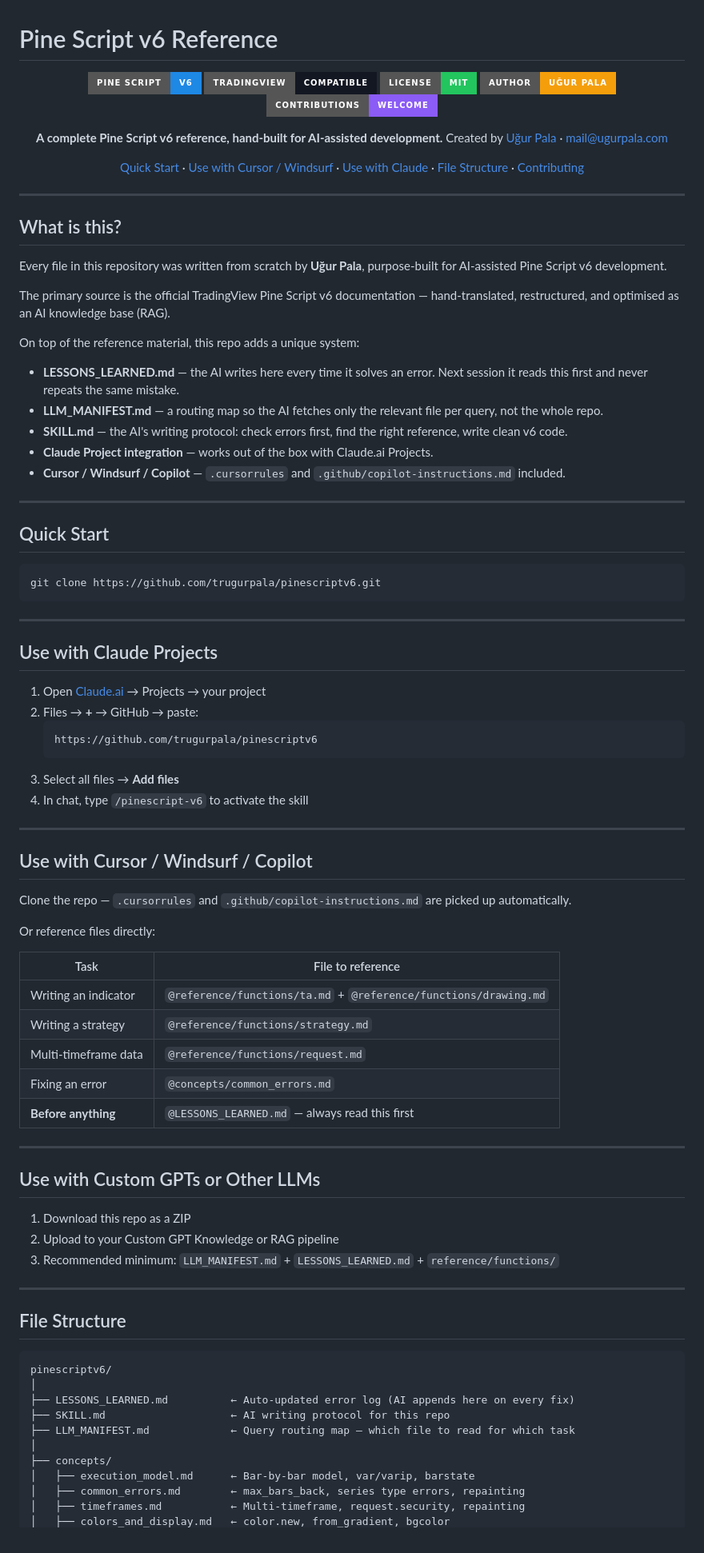
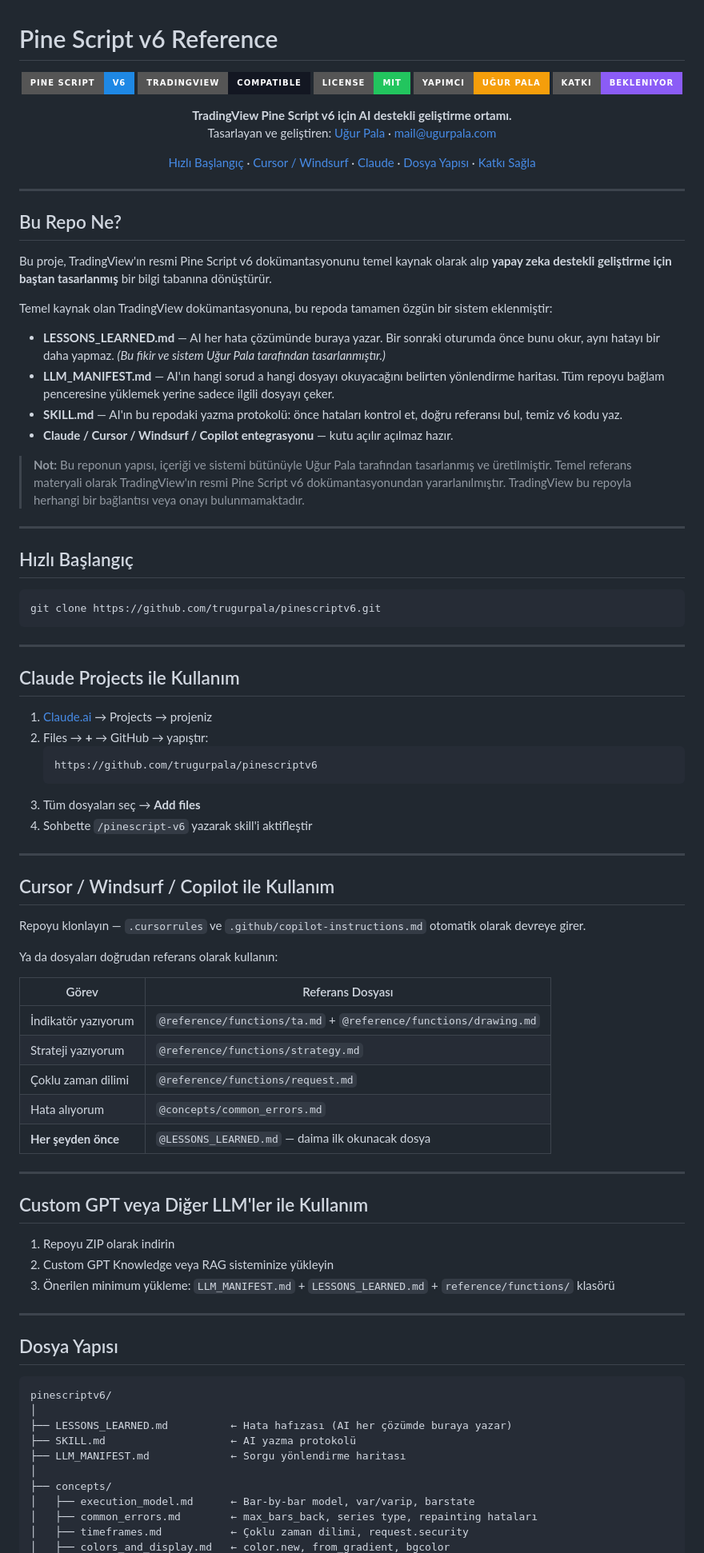
Before and after one commit to trugurpala/pinescriptv6, a Markdown page: README.md, the part around one of its changes. Shown at 80% size. GitHub-like rendering; badges without logos.

Commit message:
docs: update README.md

````diff
--- a/README.md
+++ b/README.md
@@ -5,35 +5,37 @@
 ![Pine Script](https://img.shields.io/badge/Pine%20Script-v6-1E88E5?style=for-the-badge&logo=tradingview&logoColor=white)
 ![TradingView](https://img.shields.io/badge/TradingView-Compatible-131722?style=for-the-badge&logo=tradingview)
 ![License](https://img.shields.io/badge/License-MIT-22C55E?style=for-the-badge)
-![Author](https://img.shields.io/badge/Author-Uğur%20Pala-F59E0B?style=for-the-badge)
-![Contributions](https://img.shields.io/badge/Contributions-Welcome-8B5CF6?style=for-the-badge)
+![Author](https://img.shields.io/badge/Yapımcı-Uğur%20Pala-F59E0B?style=for-the-badge)
+![Contributions](https://img.shields.io/badge/Katkı-Bekleniyor-8B5CF6?style=for-the-badge)
 
-**A complete Pine Script v6 reference, hand-built for AI-assisted development.**
-Created by [Uğur Pala](https://github.com/trugurpala) · mail@ugurpala.com
+**TradingView Pine Script v6 için AI destekli geliştirme ortamı.**
+Tasarlayan ve geliştiren: [Uğur Pala](https://github.com/trugurpala) · mail@ugurpala.com
 
-[Quick Start](#quick-start) · [Use with Cursor / Windsurf](#use-with-cursor--windsurf--copilot) · [Use with Claude](#use-with-claude-projects) · [File Structure](#file-structure) · [Contributing](#contributing)
+[Hızlı Başlangıç](#hızlı-başlangıç) · [Cursor / Windsurf](#cursor--windsurf--copilot-ile-kullanım) · [Claude](#claude-projects-ile-kullanım) · [Dosya Yapısı](#dosya-yapısı) · [Katkı Sağla](#katkı-sağla)
 
 </div>
 
 ---
 
-## What is this?
+## Bu Repo Ne?
 
-Every file in this repository was written from scratch by **Uğur Pala**, purpose-built for AI-assisted Pine Script v6 development.
+Bu proje, TradingView'ın resmi Pine Script v6 dokümantasyonunu temel kaynak olarak alıp
+**yapay zeka destekli geliştirme için baştan tasarlanmış** bir bilgi tabanına dönüştürür.
 
-The primary source is the official TradingView Pine Script v6 documentation — hand-translated, restructured, and optimised as an AI knowledge base (RAG).
+Temel kaynak olan TradingView dokümantasyonuna, bu repoda tamamen özgün bir sistem eklenmiştir:
 
-On top of the reference material, this repo adds a unique system:
+- **LESSONS_LEARNED.md** — AI her hata çözümünde buraya yazar. Bir sonraki oturumda önce bunu okur, aynı hatayı bir daha yapmaz. *(Bu fikir ve sistem Uğur Pala tarafından tasarlanmıştır.)*
+- **LLM_MANIFEST.md** — AI'ın hangi sorud a hangi dosyayı okuyacağını belirten yönlendirme haritası. Tüm repoyu bağlam penceresine yüklemek yerine sadece ilgili dosyayı çeker.
+- **SKILL.md** — AI'ın bu repodaki yazma protokolü: önce hataları kontrol et, doğru referansı bul, temiz v6 kodu yaz.
+- **Claude / Cursor / Windsurf / Copilot entegrasyonu** — kutu açılır açılmaz hazır.
 
-- **LESSONS_LEARNED.md** — the AI writes here every time it solves an error. Next session it reads this first and never repeats the same mistake.
-- **LLM_MANIFEST.md** — a routing map so the AI fetches only the relevant file per query, not the whole repo.
-- **SKILL.md** — the AI's writing protocol: check errors first, find the right reference, write clean v6 code.
-- **Claude Project integration** — works out of the box with Claude.ai Projects.
-- **Cursor / Windsurf / Copilot** — `.cursorrules` and `.github/copilot-instructions.md` included.
+> **Not:** Bu reponun yapısı, içeriği ve sistemi bütünüyle Uğur Pala tarafından tasarlanmış ve üretilmiştir.
+> Temel referans materyali olarak TradingView'ın resmi Pine Script v6 dokümantasyonundan yararlanılmıştır.
+> TradingView bu repoyla herhangi bir bağlantısı veya onayı bulunmamaktadır.
 
 ---
 
-## Quick Start
+## Hızlı Başlangıç
 
 ```bash
 git clone https://github.com/trugurpala/pinescriptv6.git
@@ -41,53 +43,53 @@ git clone https://github.com/trugurpala/pinescriptv6.git
 
 ---
 
-## Use with Claude Projects
+## Claude Projects ile Kullanım
 
-1. Open [Claude.ai](https://claude.ai) → Projects → your project
-2. Files → **+** → GitHub → paste:
+1. [Claude.ai](https://claude.ai) → Projects → projeniz
+2. Files → **+** → GitHub → yapıştır:
    ```
    https://github.com/trugurpala/pinescriptv6
    ```
-3. Select all files → **Add files**
-4. In chat, type `/pinescript-v6` to activate the skill
+3. Tüm dosyaları seç → **Add files**
+4. Sohbette `/pinescript-v6` yazarak skill'i aktifleştir
 
 ---
 
-## Use with Cursor / Windsurf / Copilot
+## Cursor / Windsurf / Copilot ile Kullanım
 
-Clone the repo — `.cursorrules` and `.github/copilot-instructions.md` are picked up automatically.
+Repoyu klonlayın — `.cursorrules` ve `.github/copilot-instructions.md` otomatik olarak devreye girer.
 
-Or reference files directly:
+Ya da dosyaları doğrudan referans olarak kullanın:
 
-| Task | File to reference |
-|------|------------------|
-| Writing an indicator | `@reference/functions/ta.md` + `@reference/functions/drawing.md` |
-| Writing a strategy | `@reference/functions/strategy.md` |
-| Multi-timeframe data | `@reference/functions/request.md` |
-| Fixing an error | `@concepts/common_errors.md` |
-| **Before anything** | `@LESSONS_LEARNED.md` — always read this first |
+| Görev | Referans Dosyası |
+|-------|-----------------|
+| İndikatör yazıyorum | `@reference/functions/ta.md` + `@reference/functions/drawing.md` |
+| Strateji yazıyorum | `@reference/functions/strategy.md` |
+| Çoklu zaman dilimi | `@reference/functions/request.md` |
+| Hata alıyorum | `@concepts/common_errors.md` |
+| **Her şeyden önce** | `@LESSONS_LEARNED.md` — daima ilk okunacak dosya |
 
 ---
 
-## Use with Custom GPTs or Other LLMs
+## Custom GPT veya Diğer LLM'ler ile Kullanım
 
-1. Download this repo as a ZIP
-2. Upload to your Custom GPT Knowledge or RAG pipeline
-3. Recommended minimum: `LLM_MANIFEST.md` + `LESSONS_LEARNED.md` + `reference/functions/`
+1. Repoyu ZIP olarak indirin
+2. Custom GPT Knowledge veya RAG sisteminize yükleyin
+3. Önerilen minimum yükleme: `LLM_MANIFEST.md` + `LESSONS_LEARNED.md` + `reference/functions/` klasörü
 
 ---
 
-## File Structure
+## Dosya Yapısı
 
 ```
 pinescriptv6/
 │
-├── LESSONS_LEARNED.md          ← Auto-updated error log (AI appends here on every fix)
-├── SKILL.md                    ← AI writing protocol for this repo
-├── LLM_MANIFEST.md             ← Query routing map — which file to read for which task
+├── LESSONS_LEARNED.md          ← Hata hafızası (AI her çözümde buraya yazar)
+├── SKILL.md                    ← AI yazma protokolü
+├── LLM_MANIFEST.md             ← Sorgu yönlendirme haritası
 │
 ├── concepts/
 │   ├── execution_model.md      ← Bar-by-bar model, var/varip, barstate
-│   ├── common_errors.md        ← max_bars_back, series type errors, repainting
-│   ├── timeframes.md           ← Multi-timeframe, request.security, repainting
+│   ├── common_errors.md        ← max_bars_back, series type, repainting hataları
+│   ├── timeframes.md           ← Çoklu zaman dilimi, request.security
 │   ├── colors_and_display.md   ← color.new, from_gradient, bgcolor
````
Also changed, not shown: other parts of README.md (+25 -16 lines).
